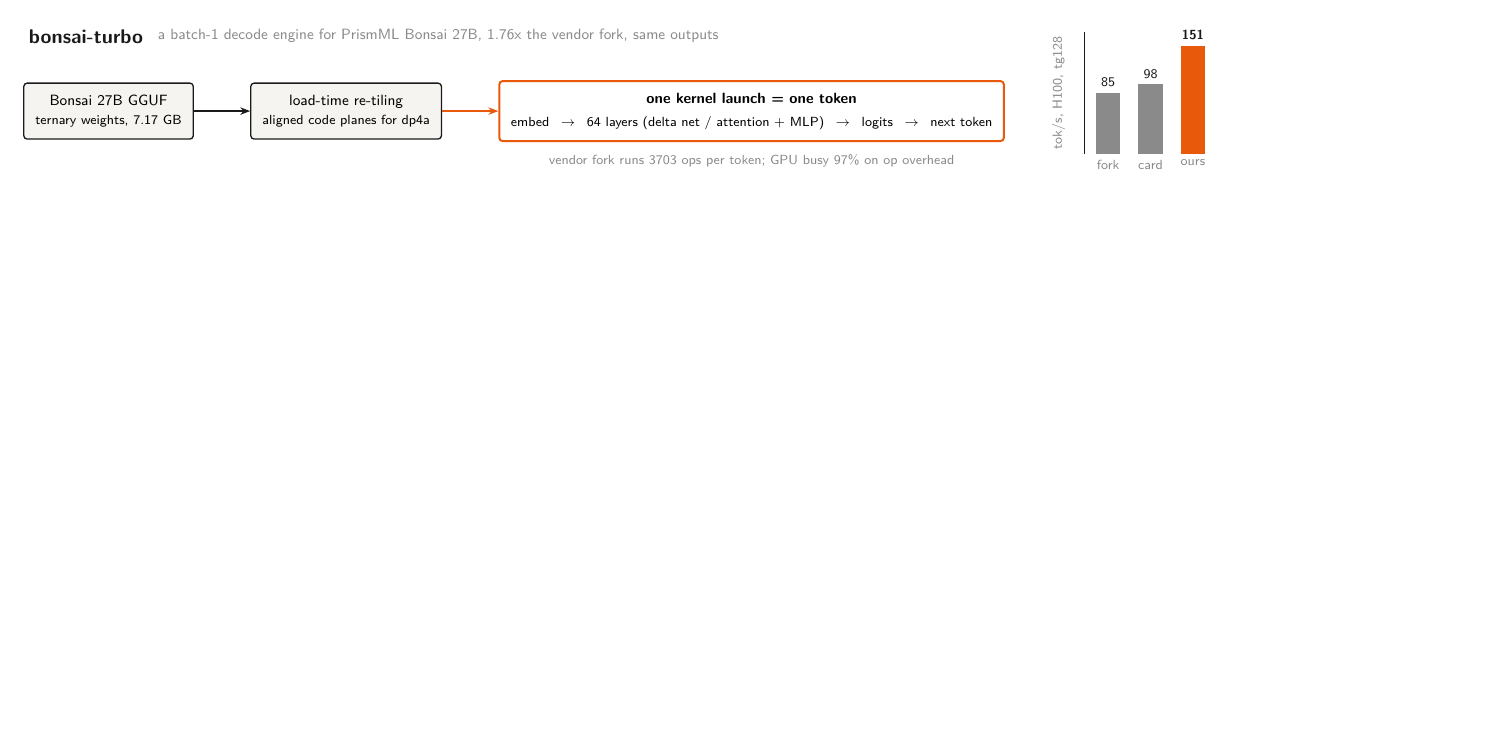
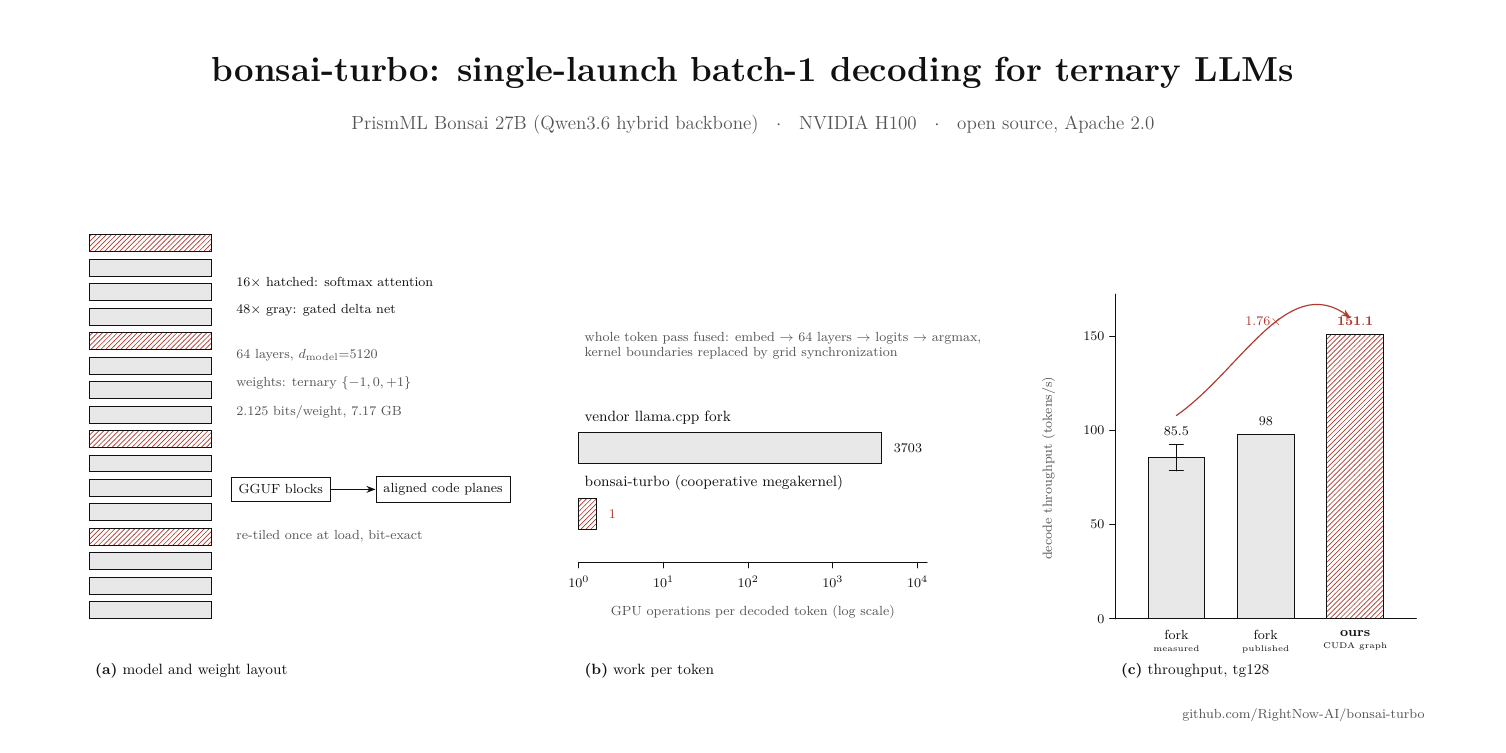
Before and after one commit to RightNow-AI/bonsai-turbo, a LaTeX figure (docs/assets/overview.tex): the whole page, the shorter picture padded with empty space. Compiled offline with pdfLaTeX.

Commit message:
paper-style header figure

```diff
--- a/docs/assets/overview.tex
+++ b/docs/assets/overview.tex
@@ -14,46 +16,114 @@
 
 \begin{document}
-\begin{tikzpicture}[
-    font=\small,
-    box/.style={draw=ink, fill=boxbg, rounded corners=2pt, inner sep=7pt, align=center, thick},
-    flow/.style={-{Stealth[length=6pt]}, thick, ink},
-    lbl/.style={font=\footnotesize, text=dim}
+\begin{tikzpicture}[x=1cm, y=1cm, line cap=round,
+    every node/.style={text=ink},
+    axis/.style={ink, line width=0.7pt},
+    tick/.style={ink, line width=0.5pt},
+    barsty/.style={draw=ink, line width=0.6pt},
+    flow/.style={-{Stealth[length=5.5pt]}, line width=0.7pt, ink}
 ]
 
-% ---------- left: what goes in ----------
-\node[box] (gguf) {Bonsai 27B GGUF\\[1pt] {\footnotesize ternary weights, 7.17 GB}};
-\node[box, right=34pt of gguf] (retile) {load-time re-tiling\\[1pt] {\footnotesize aligned code planes for dp4a}};
-\draw[flow] (gguf) -- (retile);
+% ---------------- canvas (32 x 16 = 2:1), white ----------------
+\fill[white] (0,0) rectangle (32,16);
 
-% ---------- middle: the one-launch step ----------
-\node[box, right=34pt of retile, fill=white, draw=accent, very thick] (mega)
-    {\textbf{one kernel launch = one token}\\[3pt]
-     {\footnotesize embed \, $\to$ \, 64 layers (delta net / attention + MLP) \, $\to$ \, logits \, $\to$ \, next token}};
-\draw[flow, accent] (retile) -- (mega);
+% ---------------- heading, paper style ----------------
+\node[anchor=center, font=\fontsize{21}{24}\selectfont\bfseries] at (16,14.45)
+    {\textsc{bonsai-turbo}: single-launch batch-1 decoding for ternary LLMs};
+\node[anchor=center, font=\fontsize{11.5}{14}\selectfont, text=gray1] at (16,13.35)
+    {PrismML Bonsai 27B (Qwen3.6 hybrid backbone) \; $\cdot$ \; NVIDIA H100 \; $\cdot$ \; open source, Apache 2.0};
 
-\node[lbl, below=4pt of mega] {vendor fork runs 3703 ops per token; GPU busy 97\% on op overhead};
+% ================= panel (a): model and memory layout =================
+\begin{scope}[shift={(1.9,2.85)}]
+    % layer stack, thin outlines; every 4th layer hatched = softmax attention
+    \foreach \i in {0,...,15} {
+        \pgfmathsetmacro{\yy}{\i*0.52}
+        \pgfmathparse{int(mod(\i+1,4))}
+        \ifnum\pgfmathresult=0
+            \draw[barsty, pattern=north east lines, pattern color=acc] (0,\yy) rectangle (2.6,\yy+0.36);
+        \else
+            \draw[barsty, fill=fillg] (0,\yy) rectangle (2.6,\yy+0.36);
+        \fi
+    }
+    \node[font=\small, anchor=west] at (3.0,7.15) {\footnotesize $16\times$ hatched: softmax attention};
+    \node[font=\small, anchor=west] at (3.0,6.55) {\footnotesize $48\times$ gray: gated delta net};
+    \node[font=\small, anchor=west, text=gray1] at (3.0,5.6) {\footnotesize 64 layers, $d_{\text{model}}{=}5120$};
+    \node[font=\small, anchor=west, text=gray1] at (3.0,5.0) {\footnotesize weights: ternary $\{-1,0,+1\}$};
+    \node[font=\small, anchor=west, text=gray1] at (3.0,4.4) {\footnotesize $2.125$ bits/weight, $7.17$ GB};
 
-% ---------- right: measured result ----------
-\begin{scope}[shift={($(mega.east)+(48pt,-26pt)$)}]
-    % axis
-    \draw[ink, thick] (0,0) -- (0,2.6);
-    % bars: scale 151 -> 2.3
-    \newcommand{\tokbar}[5]{%
-        \fill[#4] (#1,0) rectangle ++(0.52,{#2*2.3/151});
-        \node[lbl, below] at ({#1+0.26},0) {#3};
-        \node[font=\footnotesize, text=ink, above] at ({#1+0.26},{#2*2.3/151}) {#5};
-    }
-    \tokbar{0.25}{85.5}{fork}{dim}{85}
-    \tokbar{1.15}{98.0}{card}{dim}{98}
-    \tokbar{2.05}{151.1}{ours}{accent}{\textbf{151}}
-    \node[lbl, anchor=south, rotate=90] at (-0.28,1.3) {tok/s, H100, tg128};
+    % mini flow: gguf -> re-tile -> dp4a planes
+    \node[draw=ink, line width=0.6pt, font=\footnotesize, inner sep=4.5pt, anchor=west] (g) at (3.0,2.75) {GGUF blocks};
+    \node[draw=ink, line width=0.6pt, font=\footnotesize, inner sep=4.5pt, right=0.95 of g] (r) {aligned code planes};
+    \draw[flow] (g) -- (r);
+    \node[font=\footnotesize, text=gray1, anchor=west] at (3.0,1.75) {re-tiled once at load, bit-exact};
+
+    \node[font=\small, anchor=west] at (0,-1.1) {\textbf{(a)} model and weight layout};
 \end{scope}
 
-% ---------- title line ----------
-\node[font=\large\bfseries, text=ink, anchor=south west] at ($(gguf.north west)+(0,20pt)$)
-    {bonsai-turbo};
-\node[font=\small, text=dim, anchor=south west] at ($(gguf.north west)+(78pt,21pt)$)
-    {a batch-1 decode engine for PrismML Bonsai 27B, 1.76x the vendor fork, same outputs};
+% ================= panel (b): work per decoded token =================
+\begin{scope}[shift={(12.3,4.05)}]
+    % log-scale horizontal axis: 10^0 .. 10^4 over 7.2cm
+    \newcommand{\lx}[1]{(ln(#1)/ln(10))*1.8}
+    \draw[axis] (0,0) -- (7.4,0);
+    \foreach \e in {0,1,2,3,4} {
+        \draw[tick] ({\e*1.8},0) -- ({\e*1.8},-0.12);
+        \node[font=\footnotesize, below=2pt] at ({\e*1.8},-0.1) {$10^{\e}$};
+    }
+    \node[font=\footnotesize, text=gray1] at (3.7,-1.05) {GPU operations per decoded token (log scale)};
+
+    % vendor bar
+    \draw[barsty, fill=fillg] (0,2.1) rectangle ({\lx{3703}},2.75);
+    \node[font=\footnotesize, anchor=west] at ({\lx{3703}+0.15},2.42) {$3703$};
+    \node[font=\small, anchor=south west] at (0,2.8) {vendor llama.cpp fork};
+
+    % ours bar
+    \draw[barsty, pattern=north east lines, pattern color=acc] (0,0.7) rectangle ({\lx{1.6}},1.35);
+    \node[font=\footnotesize, anchor=west, text=acc] at ({\lx{1.6}+0.15},1.02) {$1$};
+    \node[font=\small, anchor=south west] at (0,1.4) {bonsai-turbo (cooperative megakernel)};
+
+    \node[font=\footnotesize, text=gray1, anchor=west, align=left] at (0,4.6)
+        {whole token pass fused: embed $\rightarrow$ 64 layers $\rightarrow$ logits $\rightarrow$ argmax,\\
+         kernel boundaries replaced by grid synchronization};
+
+    \node[font=\small, anchor=west] at (0,-2.3) {\textbf{(b)} work per token};
+\end{scope}
+
+% ================= panel (c): measured throughput =================
+\begin{scope}[shift={(23.7,2.85)}]
+    % y axis, 0..160 tok/s over 6.4cm
+    \newcommand{\ty}[1]{(#1)*0.04}
+    \draw[axis] (0,0) -- (0,6.9);
+    \draw[axis] (0,0) -- (6.4,0);
+    \foreach \v in {0,50,100,150} {
+        \draw[tick] (0,{\ty{\v}}) -- (-0.12,{\ty{\v}});
+        \node[font=\footnotesize, left=3pt] at (0,{\ty{\v}}) {$\v$};
+    }
+    \node[font=\footnotesize, text=gray1, rotate=90, anchor=south] at (-1.15,3.2) {decode throughput (tokens/s)};
+
+    % bars: fork 85.5 +/- 6.9, published 98, ours 151.1
+    \draw[barsty, fill=fillg] (0.7,0) rectangle (1.9,{\ty{85.5}});
+    \draw[tick] (1.3,{\ty{78.6}}) -- (1.3,{\ty{92.4}});
+    \draw[tick] (1.15,{\ty{78.6}}) -- (1.45,{\ty{78.6}});
+    \draw[tick] (1.15,{\ty{92.4}}) -- (1.45,{\ty{92.4}});
+    \node[font=\footnotesize, below=2pt, align=center] at (1.3,-0.05) {fork\\[-2pt]{\tiny measured}};
+
+    \draw[barsty, fill=fillg] (2.6,0) rectangle (3.8,{\ty{98}});
+    \node[font=\footnotesize, below=2pt, align=center] at (3.2,-0.05) {fork\\[-2pt]{\tiny published}};
+
+    \draw[barsty, pattern=north east lines, pattern color=acc] (4.5,0) rectangle (5.7,{\ty{151.1}});
+    \node[font=\footnotesize, above=2pt, text=acc] at (5.1,{\ty{151.1}}) {$\mathbf{151.1}$};
+    \node[font=\footnotesize, below=2pt, align=center] at (5.1,-0.05) {\textbf{ours}\\[-2pt]{\tiny CUDA graph}};
+
+    \node[font=\footnotesize, above=2pt] at (1.3,{\ty{92.4}}) {$85.5$};
+    \node[font=\footnotesize, above=2pt] at (3.2,{\ty{98}}) {$98$};
+
+    % speedup annotation
+    \draw[flow, acc] (1.3,{\ty{108}}) to[out=35, in=145] node[above, font=\footnotesize, text=acc] {$1.76\times$} (5.0,{\ty{160}});
+
+    \node[font=\small, anchor=west] at (0,-1.1) {\textbf{(c)} throughput, tg128};
+\end{scope}
+
+% ---------------- repo link ----------------
+\node[anchor=east, font=\footnotesize, text=gray1] at (30.4,0.8) {github.com/RightNow-AI/bonsai-turbo};
 
 \end{tikzpicture}
 \end{document}
```
Also changed, not shown: docs/assets/overview.png, docs/assets/overview.tex (20 more changed lines), 1 other file.
